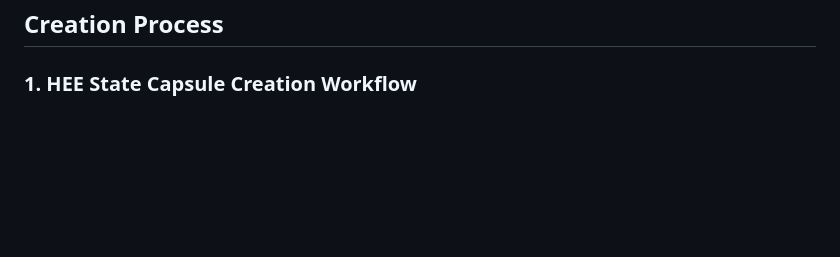
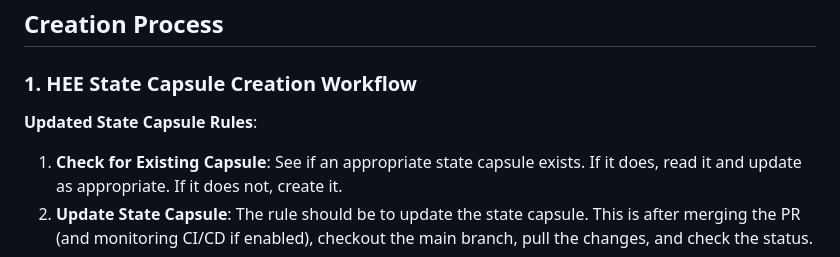
Before and after one commit to spencerbutler/human-execution-engine, a Markdown page: prompts/STATE_CAPSULE_GUIDE.md, the part around one of its changes. Drawn GitHub-style; blank space fills up the shorter version.

````diff
--- a/prompts/STATE_CAPSULE_GUIDE.md
+++ b/prompts/STATE_CAPSULE_GUIDE.md
@@ -105,6 +105,11 @@ next_chat_bootstrap:
 
 ### 1. HEE State Capsule Creation Workflow
 
+**Updated State Capsule Rules**:
+
+1. **Check for Existing Capsule**: See if an appropriate state capsule exists. If it does, read it and update as appropriate. If it does not, create it.
+2. **Update State Capsule**: The rule should be to update the state capsule. This is after merging the PR (and monitoring CI/CD if enabled), checkout the main branch, pull the changes, and check the status.
+
 ```mermaid
 graph TD
     A[Start HEE Session] --> B[Check Latest HEE Capsule]
````
Also changed, not shown: other parts of prompts/STATE_CAPSULE_GUIDE.md (+14 -8 lines).
